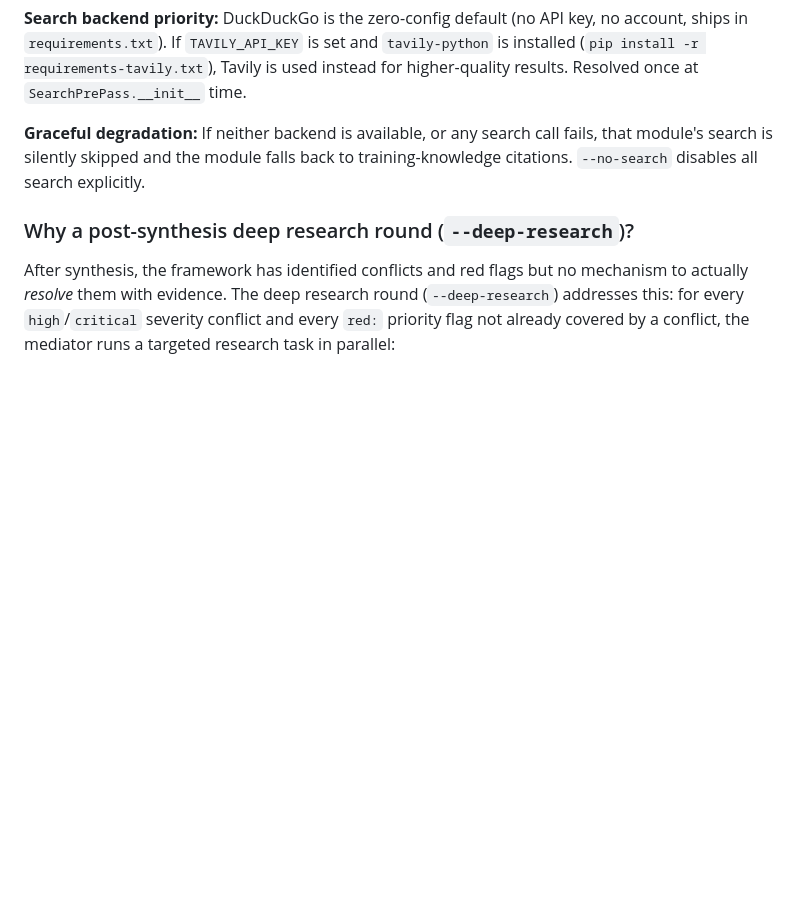
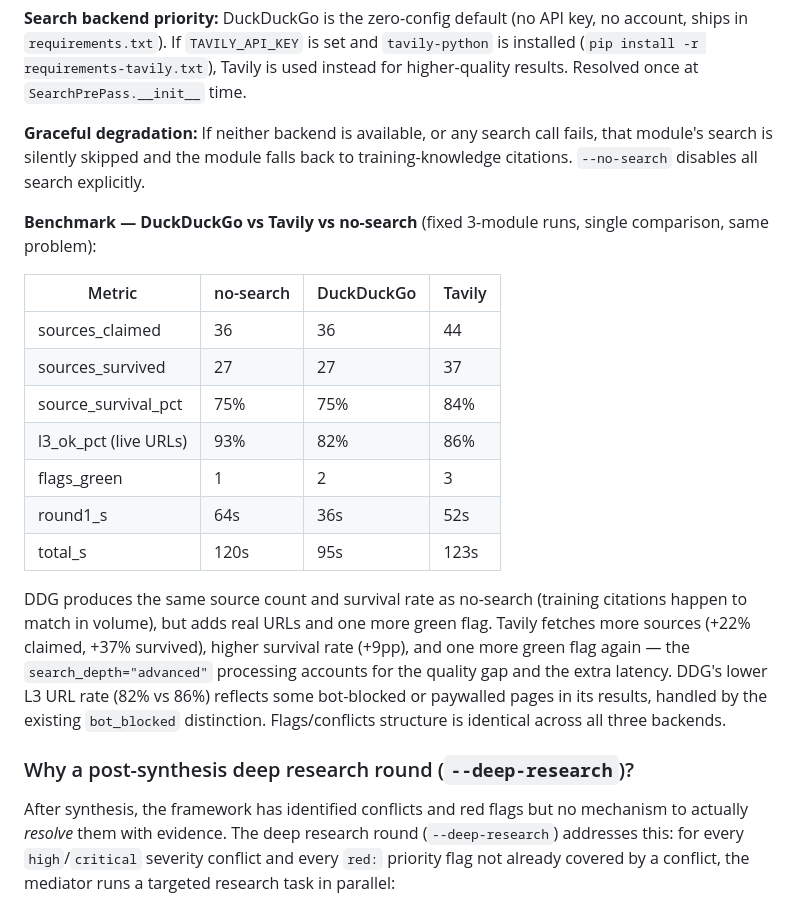
Before and after one commit to nexlcap/mediated-reasoning, a Markdown page: docs/PROJECT_CONTEXT.md, the part around the change. GitHub-like rendering; blank space fills up the shorter version.

Commit message:
Document DDG vs Tavily vs no-search benchmark in Design Decisions
Single-run comparison (fixed 3 modules, same problem): DDG matches
no-search on source count/survival but adds real URLs; Tavily fetches
+22% more sources at +9pp survival rate via search_depth=advanced.
Flags/conflicts structure identical across all three backends.

Co-Authored-By: Claude Sonnet 4.6 <noreply@anthropic.com>

```diff
--- a/docs/PROJECT_CONTEXT.md
+++ b/docs/PROJECT_CONTEXT.md
@@ -398,6 +398,20 @@ Without real sources, every module invents plausible-sounding citations from tra
 
 **Graceful degradation:** If neither backend is available, or any search call fails, that module's search is silently skipped and the module falls back to training-knowledge citations. `--no-search` disables all search explicitly.
 
+**Benchmark — DuckDuckGo vs Tavily vs no-search** (fixed 3-module runs, single comparison, same problem):
+
+| Metric | no-search | DuckDuckGo | Tavily |
+|--------|-----------|------------|--------|
+| sources_claimed | 36 | 36 | 44 |
+| sources_survived | 27 | 27 | 37 |
+| source_survival_pct | 75% | 75% | 84% |
+| l3_ok_pct (live URLs) | 93% | 82% | 86% |
+| flags_green | 1 | 2 | 3 |
+| round1_s | 64s | 36s | 52s |
+| total_s | 120s | 95s | 123s |
+
+DDG produces the same source count and survival rate as no-search (training citations happen to match in volume), but adds real URLs and one more green flag. Tavily fetches more sources (+22% claimed, +37% survived), higher survival rate (+9pp), and one more green flag again — the `search_depth="advanced"` processing accounts for the quality gap and the extra latency. DDG's lower L3 URL rate (82% vs 86%) reflects some bot-blocked or paywalled pages in its results, handled by the existing `bot_blocked` distinction. Flags/conflicts structure is identical across all three backends.
+
 ### Why a post-synthesis deep research round (`--deep-research`)?
 After synthesis, the framework has identified conflicts and red flags but no mechanism to actually *resolve* them with evidence. The deep research round (`--deep-research`) addresses this: for every `high`/`critical` severity conflict and every `red:` priority flag not already covered by a conflict, the mediator runs a targeted research task in parallel:
 
```
